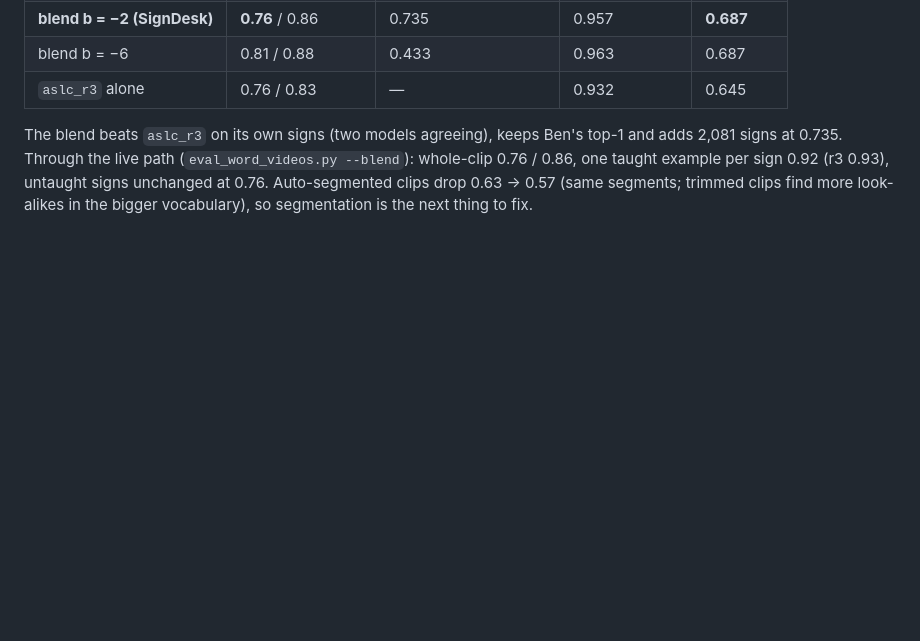
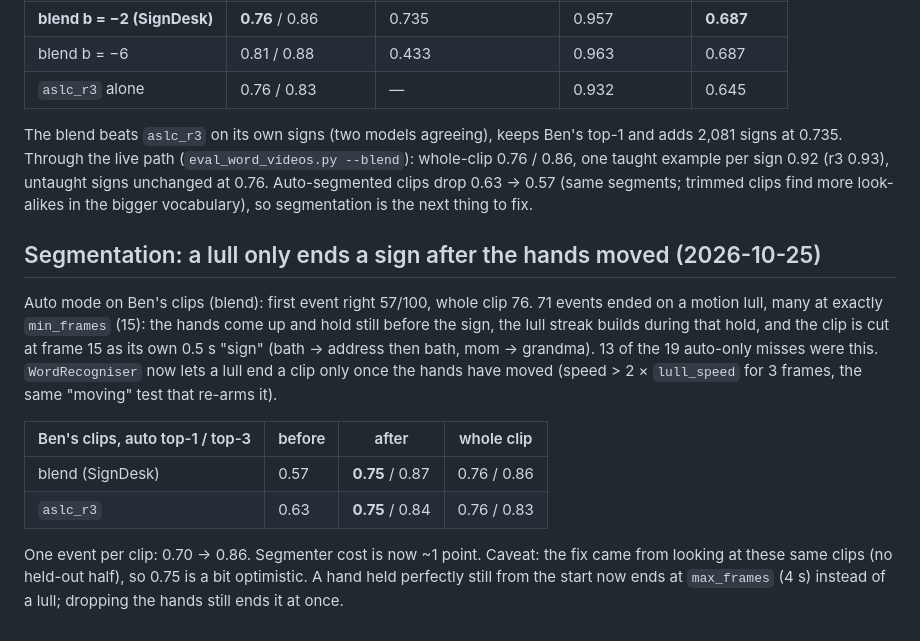
Before and after one commit to benparrack/asl-recognition, a Markdown page: NOTES.md, the part around the change. Rendered like a GitHub page; blank space fills up the shorter version.

Commit message:
NOTES: segmentation fix write-up (auto 0.57 -> 0.75 on Ben's clips)
Co-Authored-By: Claude Opus 5.5 <noreply@anthropic.com>

```diff
--- a/NOTES.md
+++ b/NOTES.md
@@ -508,3 +508,23 @@ Ben's top-1 and adds 2,081 signs at 0.735. Through the live path
 sign 0.92 (r3 0.93), untaught signs unchanged at 0.76. Auto-segmented clips
 drop 0.63 → 0.57 (same segments; trimmed clips find more look-alikes in the
 bigger vocabulary), so segmentation is the next thing to fix.
+
+## Segmentation: a lull only ends a sign after the hands moved (2026-10-25)
+
+Auto mode on Ben's clips (blend): first event right 57/100, whole clip 76.
+71 events ended on a motion lull, many at exactly `min_frames` (15): the hands
+come up and hold still before the sign, the lull streak builds during that
+hold, and the clip is cut at frame 15 as its own 0.5 s "sign" (bath → address
+then bath, mom → grandma). 13 of the 19 auto-only misses were this.
+`WordRecogniser` now lets a lull end a clip only once the hands have moved
+(speed > 2 × `lull_speed` for 3 frames, the same "moving" test that re-arms it).
+
+| Ben's clips, auto top-1 / top-3 | before | after | whole clip |
+|---|---|---|---|
+| blend (SignDesk) | 0.57 | **0.75** / 0.87 | 0.76 / 0.86 |
+| `aslc_r3` | 0.63 | **0.75** / 0.84 | 0.76 / 0.83 |
+
+One event per clip: 0.70 → 0.86. Segmenter cost is now ~1 point. Caveat: the
+fix came from looking at these same clips (no held-out half), so 0.75 is a bit
+optimistic. A hand held perfectly still from the start now ends at
+`max_frames` (4 s) instead of a lull; dropping the hands still ends it at once.
```
Also changed, not shown: HUMAN_TODO.md (+1 -1 lines).
